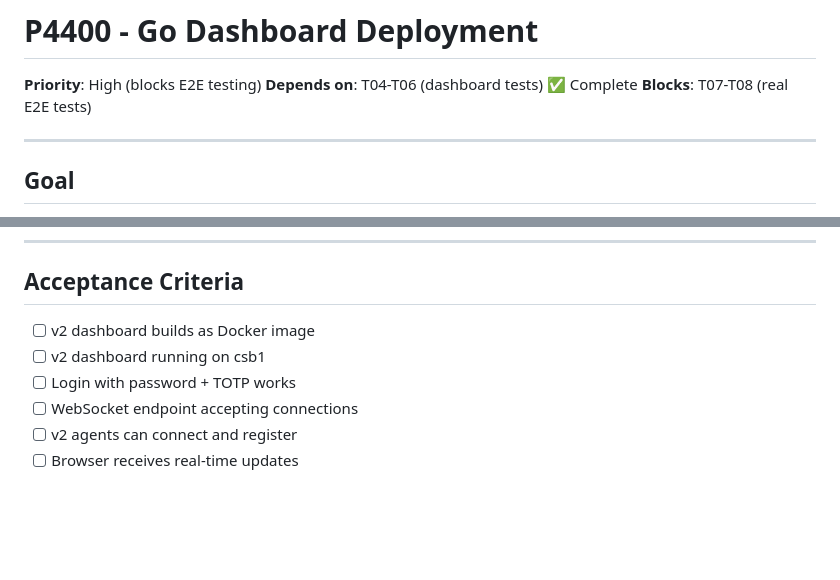
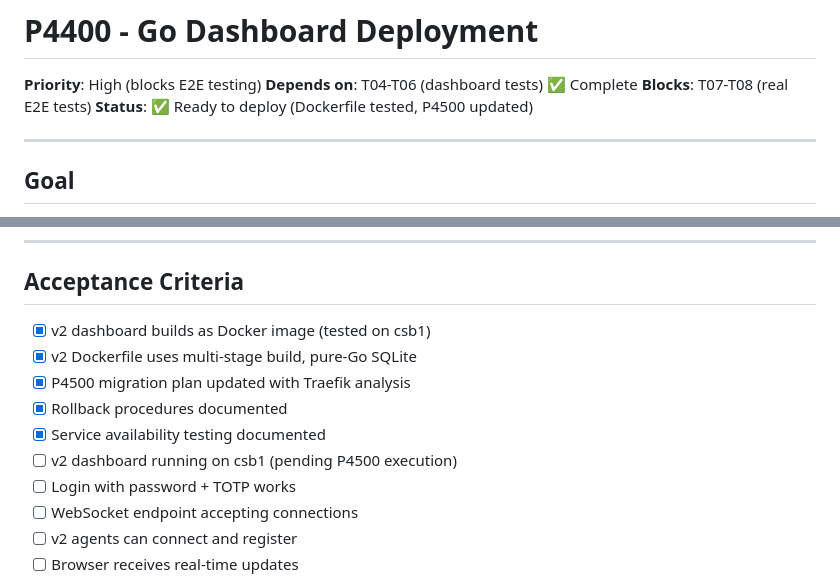
Before and after one commit to markus-barta/nixfleet, a Markdown page: +pm/backlog/P4400-go-dashboard-deployment.md, 2 parts joined by grey strips. Rendered like a GitHub page; blank space fills up the shorter version.

Commit message:
chore(P4400): Mark as ready to deploy - Docker build tested

```diff
--- a/+pm/backlog/P4400-go-dashboard-deployment.md
+++ b/+pm/backlog/P4400-go-dashboard-deployment.md
@@ -3,6 +3,7 @@
 **Priority**: High (blocks E2E testing)
 **Depends on**: T04-T06 (dashboard tests) ✅ Complete
 **Blocks**: T07-T08 (real E2E tests)
+**Status**: ✅ Ready to deploy (Dockerfile tested, P4500 updated)
 
 ---
 
@@ -179,8 +180,12 @@ docker compose up -d
 
 ## Acceptance Criteria
 
-- [ ] v2 dashboard builds as Docker image
-- [ ] v2 dashboard running on csb1
+- [x] v2 dashboard builds as Docker image (tested on csb1)
+- [x] v2 Dockerfile uses multi-stage build, pure-Go SQLite
+- [x] P4500 migration plan updated with Traefik analysis
+- [x] Rollback procedures documented
+- [x] Service availability testing documented
+- [ ] v2 dashboard running on csb1 (pending P4500 execution)
 - [ ] Login with password + TOTP works
 - [ ] WebSocket endpoint accepting connections
 - [ ] v2 agents can connect and register
```
